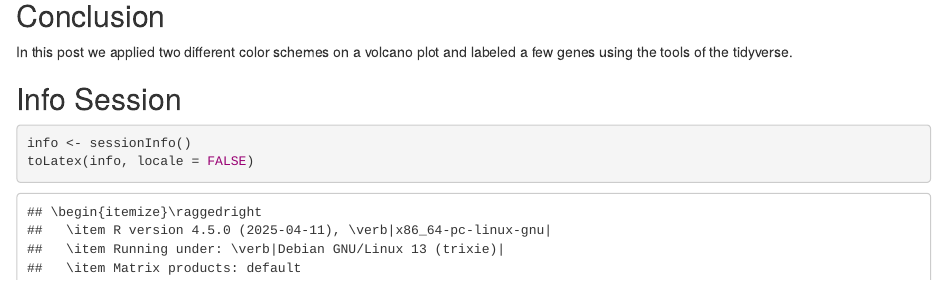
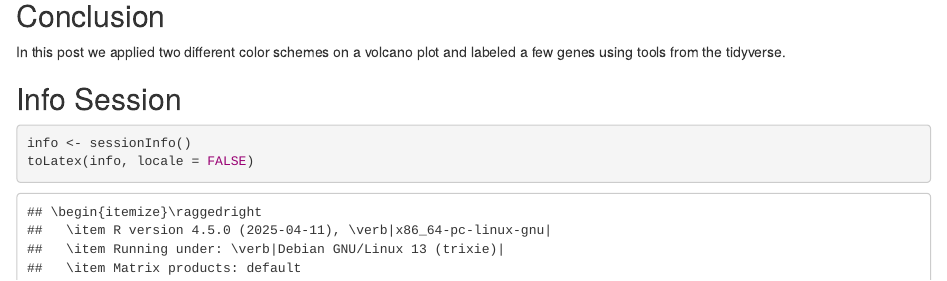
Before and after one commit to sdgamboa/samdsblog, an R Markdown document (post/2020-08-09-visualizing-volcano-plots-in-r.Rmarkdown): the page in a window 1100 px wide, from 12190 px down. Rendered offline with R 4.5, knitr and Pandoc, with nearby package versions; some code elsewhere in the file could not run offline.

Commit message:
corrected grammar

````diff
--- a/post/2020-08-09-visualizing-volcano-plots-in-r.Rmarkdown
+++ b/post/2020-08-09-visualizing-volcano-plots-in-r.Rmarkdown
@@ -162,7 +162,7 @@ So, only the top 10 up- and down-regulated genes are labeled, avoiding overcrowd
 
 ## Conclusion
 
-In this post we applied two different color schemes on a volcano plot and labeled a few genes using the tools of the tidyverse.
+In this post we applied two different color schemes on a volcano plot and labeled a few genes using tools from the tidyverse.
 
 ## Info Session
 ```{r}
````
Also changed, not shown: post/2020-08-09-visualizing-volcano-plots-in-r_files/figure-html/unnamed-chunk-7-1.png, post/visualizing-volcano-plots-in-r/index.html.
